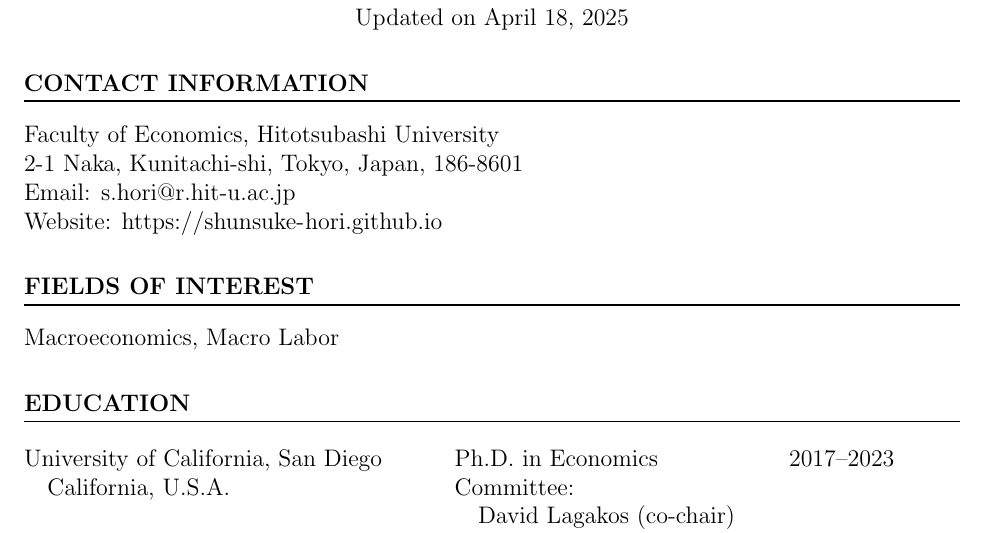
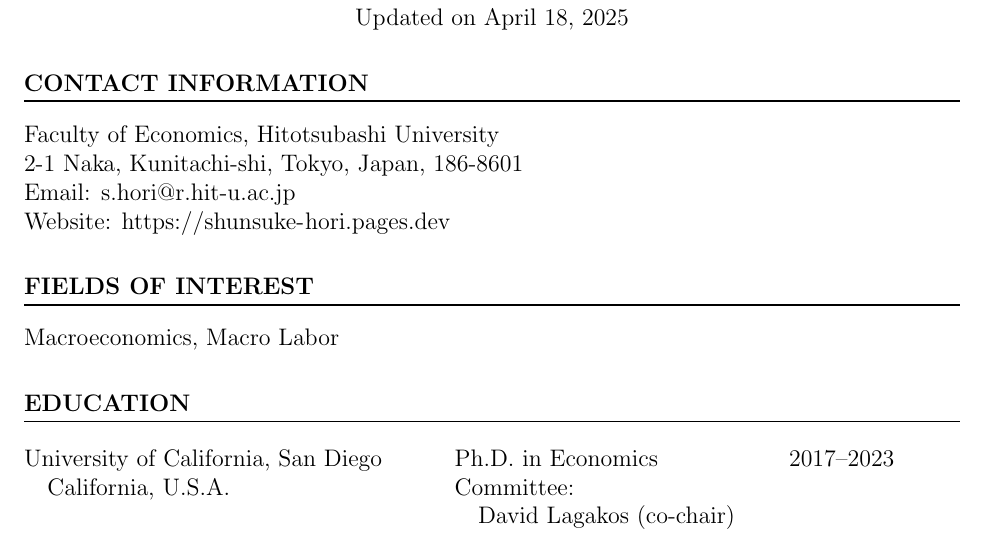
Before and after one commit to Shunsuke-Hori/CV, a LaTeX CV (CV.tex): part of page 1 of 4, cut so that both start at the same text. Compiled offline with pdfLaTeX.

Commit message:
update website

```diff
--- a/CV.tex
+++ b/CV.tex
@@ -24,7 +24,7 @@
 Faculty of Economics, Hitotsubashi University\\
 2-1 Naka, Kunitachi-shi, Tokyo, Japan, 186-8601\\
 Email: \href{mailto:s.hori@r.hit-u.ac.jp}{s.hori@r.hit-u.ac.jp}\\
-Website: \url{https://shunsuke-hori.github.io}
+Website: \url{https://shunsuke-hori.pages.dev}
 
 \section*{FIELDS OF INTEREST}
 Macroeconomics, Macro Labor
```
Also changed, not shown: CV.pdf.
